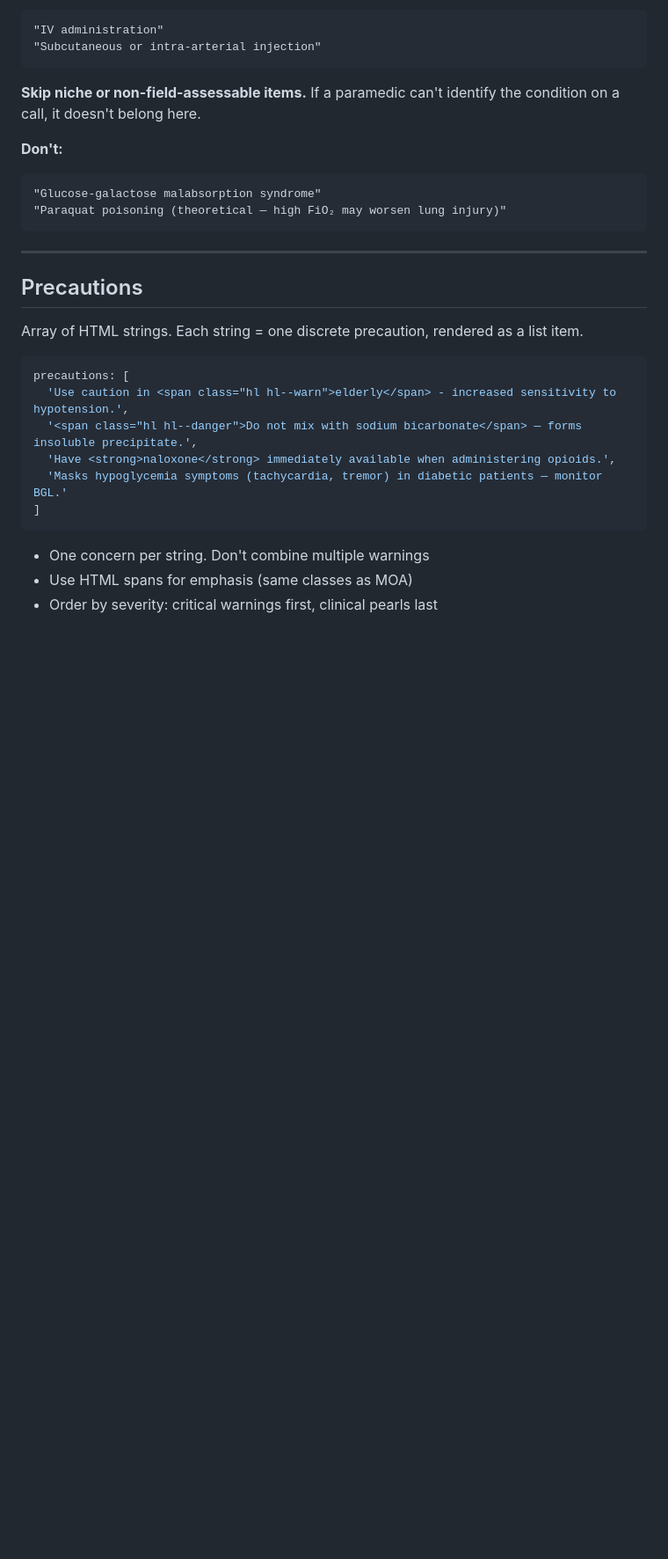
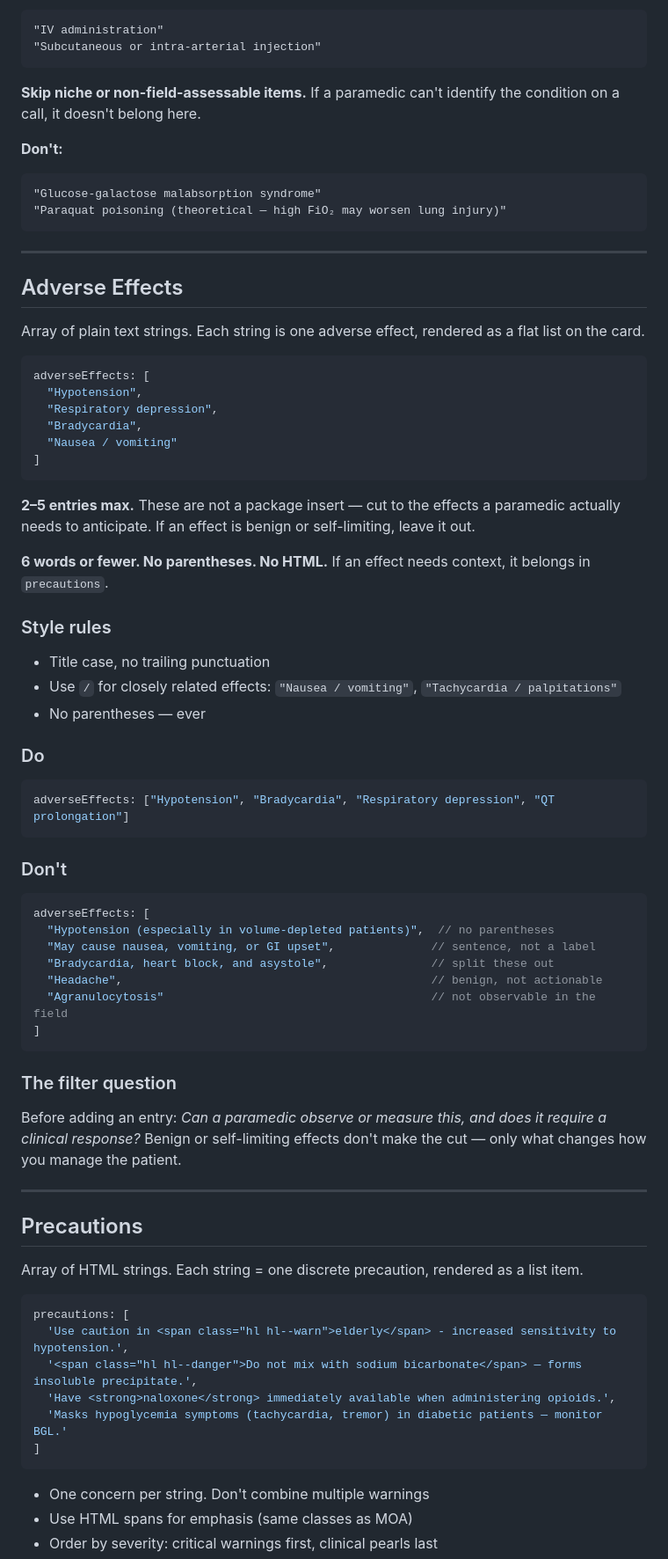
Before and after one commit to sailormetz/drug-cards, a Markdown page: data/schema.md, the part around the change. Shown at 88% size. GitHub-like rendering; blank space fills up the shorter version.

Commit message:
docs: add adverseEffects section to schema.md

````diff
--- a/data/schema.md
+++ b/data/schema.md
@@ -1095,6 +1095,50 @@ Contraindications should include only major, identifiable reasons to not give th
 
 ---
 
+## Adverse Effects
+
+Array of plain text strings. Each string is one adverse effect, rendered as a flat list on the card.
+
+```js
+adverseEffects: [
+  "Hypotension",
+  "Respiratory depression",
+  "Bradycardia",
+  "Nausea / vomiting"
+]
+```
+
+**2–5 entries max.** These are not a package insert — cut to the effects a paramedic actually needs to anticipate. If an effect is benign or self-limiting, leave it out.
+
+**6 words or fewer. No parentheses. No HTML.** If an effect needs context, it belongs in `precautions`.
+
+### Style rules
+- Title case, no trailing punctuation
+- Use `/` for closely related effects: `"Nausea / vomiting"`, `"Tachycardia / palpitations"`
+- No parentheses — ever
+
+### Do
+```js
+adverseEffects: ["Hypotension", "Bradycardia", "Respiratory depression", "QT prolongation"]
+```
+
+### Don't
+```js
+adverseEffects: [
+  "Hypotension (especially in volume-depleted patients)",  // no parentheses
+  "May cause nausea, vomiting, or GI upset",              // sentence, not a label
+  "Bradycardia, heart block, and asystole",               // split these out
+  "Headache",                                             // benign, not actionable
+  "Agranulocytosis"                                       // not observable in the field
+]
+```
+
+### The filter question
+
+Before adding an entry: *Can a paramedic observe or measure this, and does it require a clinical response?* Benign or self-limiting effects don't make the cut — only what changes how you manage the patient.
+
+---
+
 ## Precautions
 
 Array of HTML strings. Each string = one discrete precaution, rendered as a list item.
````
